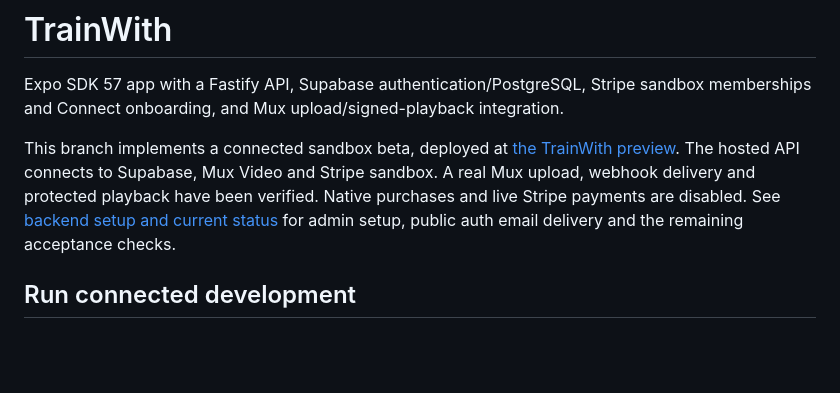
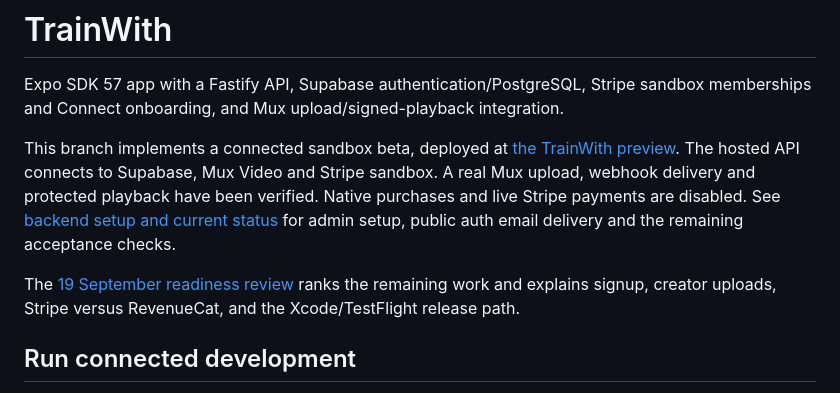
Before and after one commit to TayoAki/TrainWithv1, a Markdown page: README.md, the part around the change. Drawn GitHub-style; blank space fills up the shorter version.

Commit message:
Document launch readiness and TestFlight release gates

```diff
--- a/README.md
+++ b/README.md
@@ -3,6 +3,8 @@
 Expo SDK 57 app with a Fastify API, Supabase authentication/PostgreSQL, Stripe sandbox memberships and Connect onboarding, and Mux upload/signed-playback integration.
 
 This branch implements a connected sandbox beta, deployed at [the TrainWith preview](https://web-staging-ff99.up.railway.app). The hosted API connects to Supabase, Mux Video and Stripe sandbox. A real Mux upload, webhook delivery and protected playback have been verified. Native purchases and live Stripe payments are disabled. See [backend setup and current status](docs/setup/BACKEND.md) for admin setup, public auth email delivery and the remaining acceptance checks.
+
+The [19 September readiness review](docs/launch/READINESS_REVIEW_2026-09-19.md) ranks the remaining work and explains signup, creator uploads, Stripe versus RevenueCat, and the Xcode/TestFlight release path.
 
 ## Run connected development
 
```
Also changed, not shown: docs/launch/READINESS_REVIEW_2026-09-19.md (added, +188 -0 lines).
